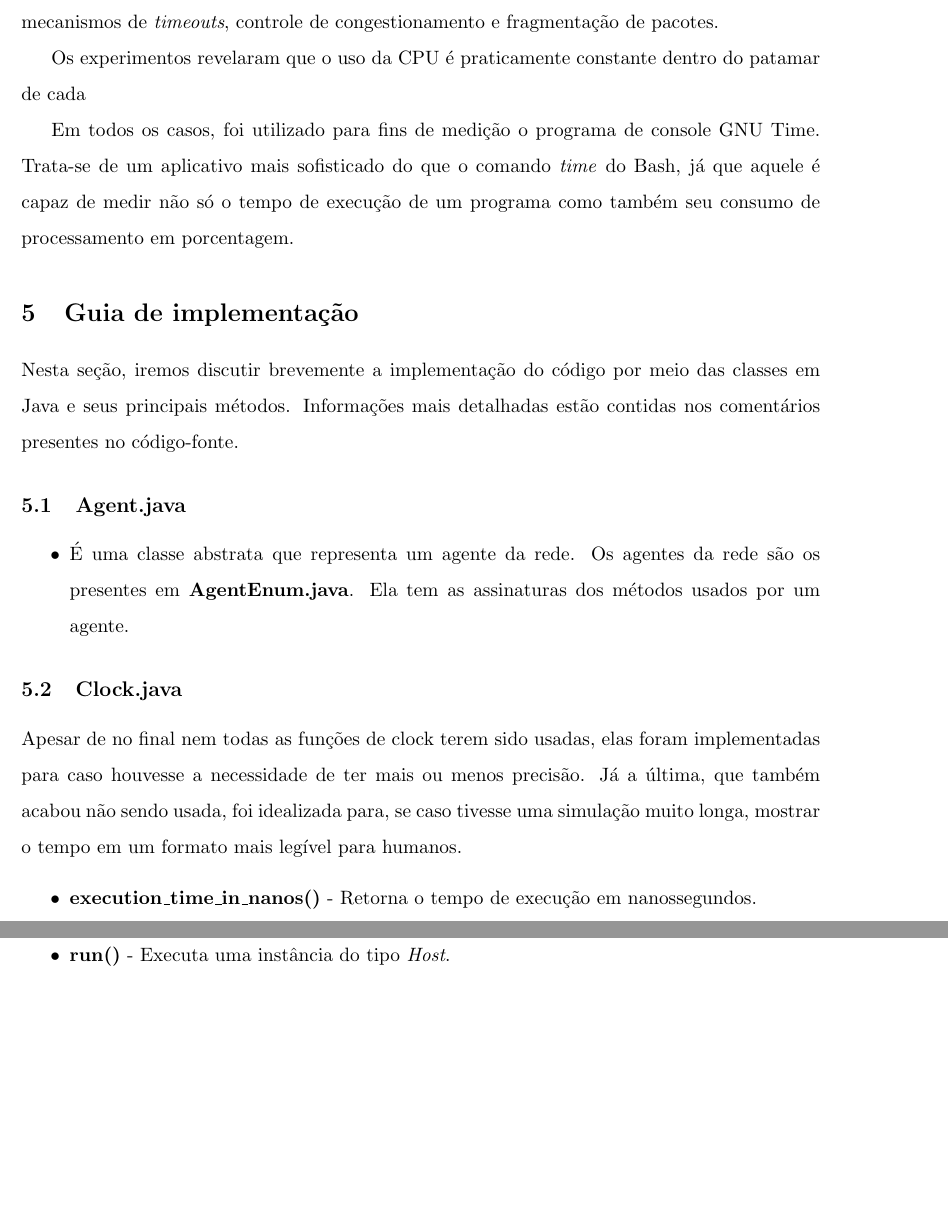
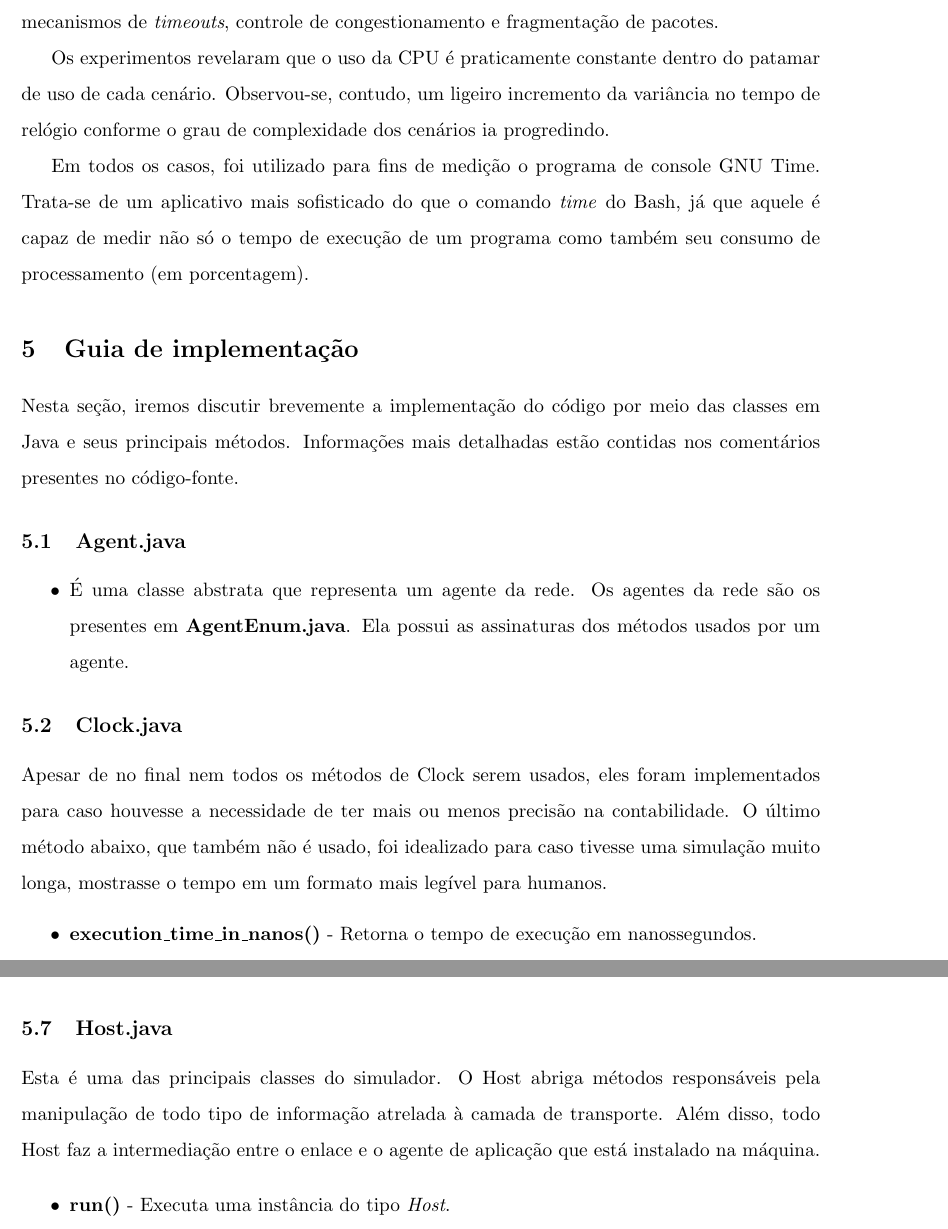
Before and after one commit to Fichberg/Network-Simulator, a LaTeX document (README/README.tex): two parts of pages 5 and 7 of 11, joined at a grey line, cut so that both start at the same text, the shorter picture padded with empty space. Compiled offline with pdfLaTeX.

Commit message:
Última edição do readme

```diff
--- a/README/README.tex
+++ b/README/README.tex
@@ -138,9 +138,9 @@ Para o cenário complexo, utilizamos um arquivo de configuração disponível em
 
 Como o enunciado do EP3 exigia que as transferências entre hosts demandassem arquivos de pelo menos 500KB, optamos por definir que todas as transferências seriam de um mesmo arquivo \textbf{(file.txt)}. Isso acarretou uma lentidão, talvez inesperada, mas justificável visto os mecanismos de \textit{timeouts}, controle de congestionamento e fragmentação de pacotes.
 
-Os experimentos revelaram que o uso da CPU é praticamente constante dentro do patamar de cada
+Os experimentos revelaram que o uso da CPU é praticamente constante dentro do patamar de uso de cada cenário. Observou-se, contudo, um ligeiro incremento da variância no tempo de relógio conforme o grau de complexidade dos cenários ia progredindo.
 
-Em todos os casos, foi utilizado para fins de medição o programa de console GNU Time. Trata-se de um aplicativo mais sofisticado do que o comando \textit{time} do Bash, já que aquele é capaz de medir não só o tempo de execução de um programa como também seu consumo de processamento em porcentagem.
+Em todos os casos, foi utilizado para fins de medição o programa de console GNU Time. Trata-se de um aplicativo mais sofisticado do que o comando \textit{time} do Bash, já que aquele é capaz de medir não só o tempo de execução de um programa como também seu consumo de processamento (em porcentagem).
 
 
 \section{Guia de implementação}
@@ -150,13 +150,13 @@ Nesta seção, iremos discutir brevemente a implementação do código por meio
 \subsection{Agent.java}
 
 \begin{itemize}
-	\item É uma classe abstrata que representa um agente da rede. Os agentes da rede são os presentes em \textbf{AgentEnum.java}. Ela tem as assinaturas dos métodos usados por um agente.
+	\item É uma classe abstrata que representa um agente da rede. Os agentes da rede são os presentes em \textbf{AgentEnum.java}. Ela possui as assinaturas dos métodos usados por um agente.
 \end{itemize}
 
 \subsection{Clock.java}
 
-Apesar de no final nem todas as funções de clock terem sido usadas, elas foram implementadas para caso houvesse a necessidade de ter mais ou menos precisão. Já a última, que também acabou não sendo usada,
-foi idealizada para, se caso tivesse uma simulação muito longa, mostrar o tempo em um formato mais legível para humanos.
+Apesar de no final nem todos os métodos de Clock serem usados, eles foram implementados para caso houvesse a necessidade de ter mais ou menos precisão na contabilidade. O último método abaixo, que também não é usado,
+foi idealizado para caso tivesse uma simulação muito longa, mostrasse o tempo em um formato mais legível para humanos.
 \begin{itemize}
 	\item \textbf{execution\_time\_in\_nanos()} - Retorna o tempo de execução em nanossegundos.
 	\item \textbf{execution\_time\_in\_milis()} - Retorna o tempo de execução em milissegundos.
@@ -200,6 +201,7 @@ foi idealizada para, se caso tivesse uma simulação muito longa, mostrar o temp
 \end{itemize}
 
 \subsection{Host.java}
+Esta é uma das principais classes do simulador. O Host abriga métodos responsáveis pela manipulação de todo tipo de informação atrelada à camada de transporte. Além disso, todo Host faz a intermediação entre o enlace e o agente de aplicação que está instalado na máquina.
 
 \begin{itemize}
 	\item \textbf{run()} - Executa uma instância do tipo \textit{Host}.
```
Also changed, not shown: README/README.pdf, README/README.tex (1 more changed lines).
